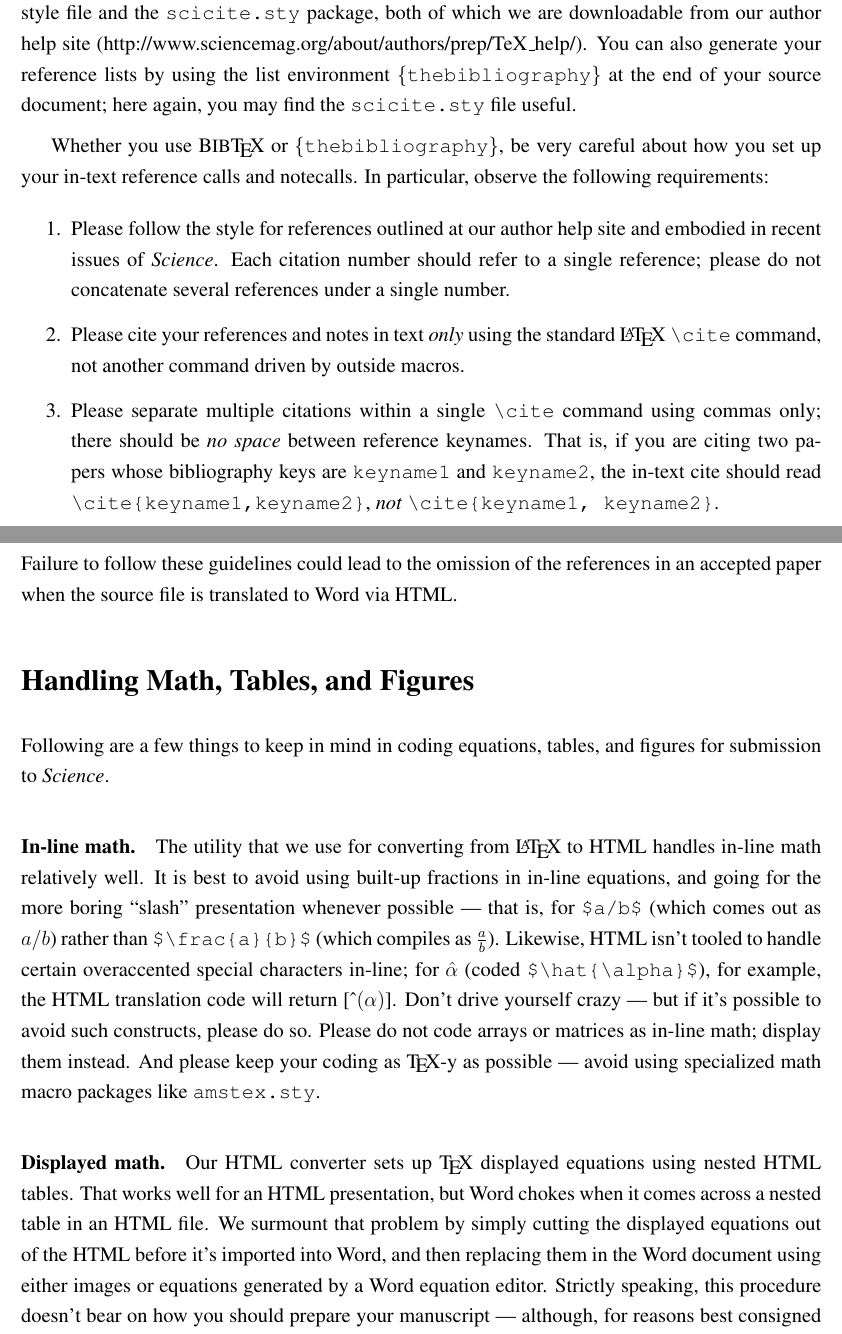
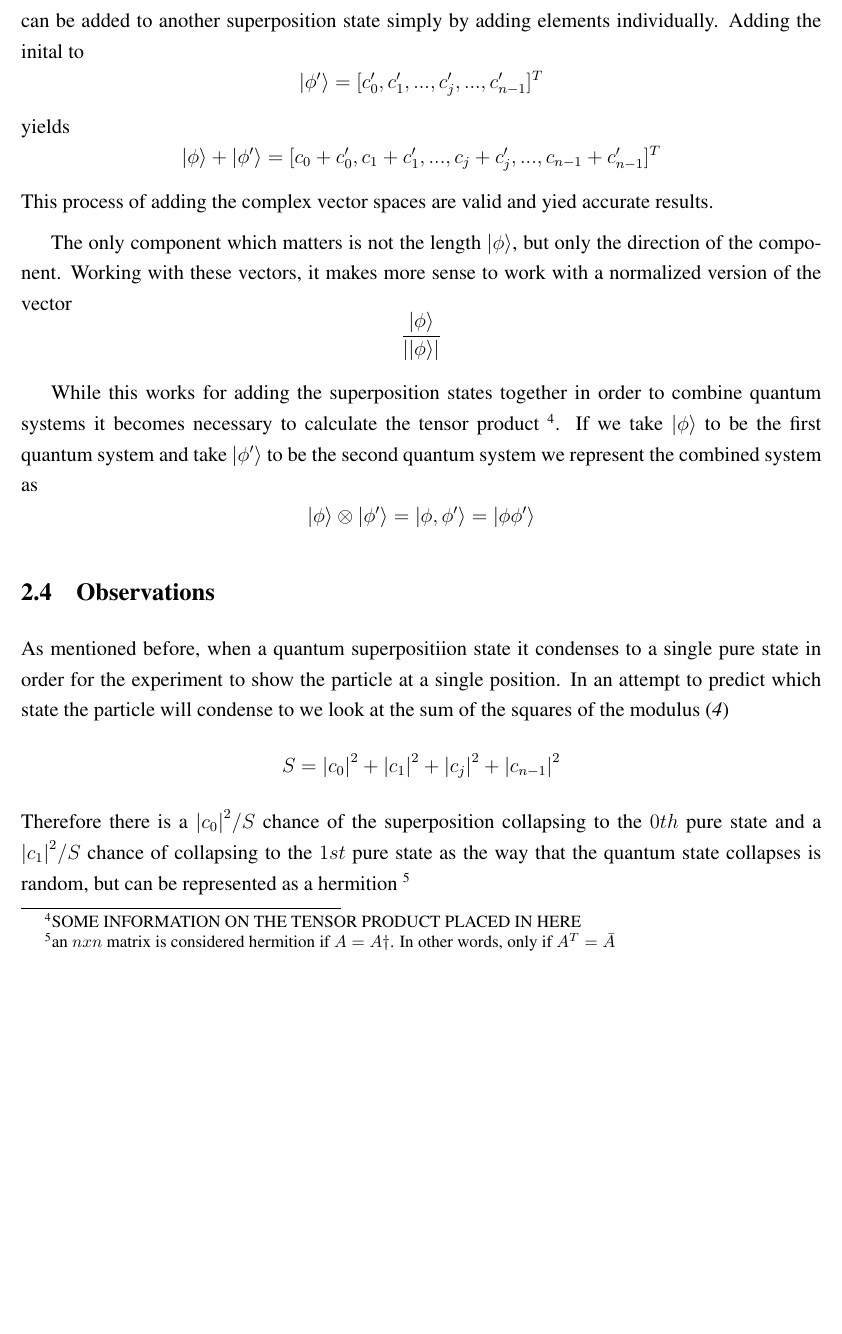
Before and after one commit to Rolstenhouse/quantum-computing-paper, a LaTeX document (scifile.tex): two parts of pages 10 and 11 of 13 before the commit and part of page 10 of 12 after it, the two joined at a grey line, cut at the place of the change, the shorter picture padded with empty space. The pictures show the PDF file scifile.pdf that the author committed with the source.

```diff
--- a/scifile.tex
+++ b/scifile.tex
@@ -204,0 +203,5 @@
+The only component which matters is not the length $\ket{\phi}$, but only the direction of the component. Working with these vectors, it makes more sense to work with a normalized version of the vector $$\frac{\ket{\phi}}{\left|\ket{\phi}\right|}$$\par
+
+While this works for adding the superposition states together in order to combine quantum systems it becomes necessary to calculate the tensor product \footnote{SOME INFORMATION ON THE TENSOR PRODUCT PLACED IN HERE}. If we take $\ket{\phi}$ to be the first quantum system and take $\ket{\phi'}$ to be the second quantum system we represent the combined system as $$\ket{\phi}\otimes\ket{\phi'} = \ket{\phi, \phi'} = \ket{\phi \phi'}$$
+
+\subsection{Observations}
@@ -240,5 +226,0 @@
-\begin{quote}
-\begin{verbatim}
-{\bf References and Notes}
-
-\begin{enumerate}
@@ -255,4 +226,0 @@
-\begin{quote}
-{\bf References and Notes}
-
-\begin{enumerate}
@@ -269,61 +226,0 @@
-\texttt{Science.bst} bibliography style file and the
-\texttt{scicite.sty} package, both of which we are downloadable from our author help site
-(http://www.sciencemag.org/about/authors/prep/TeX\_help/).  You can also
-generate your reference lists by using the list environment
-\texttt{\{thebibliography\}} at the end of your source document; here
-again, you may find the \texttt{scicite.sty} file useful.
-
-Whether you use B{\small{IB}}\TeX\ or \texttt{\{thebibliography\}}, be
-very careful about how you set up your in-text reference calls and
-notecalls.  In particular, observe the following requirements:
-
-\begin{enumerate}
-\item Please follow the style for references outlined at our author
-help site and embodied in recent issues of {\it Science}.  Each
-citation number should refer to a single reference; please do not
-concatenate several references under a single number.
-\item Please cite your references and notes in text {\it only\/} using
-the standard \LaTeX\ \verb+\cite+ command, not another command
-driven by outside macros.
-\item Please separate multiple citations within a single \verb+\cite+
-command using commas only; there should be {\it no space\/}
-between reference keynames.  That is, if you are citing two
-papers whose bibliography keys are \texttt{keyname1} and
-\texttt{keyname2}, the in-text cite should read
-\verb+\cite{keyname1,keyname2}+, {\it not\/}
-\verb+\cite{keyname1, keyname2}+.
-\end{enumerate}
-
-\noindent Failure to follow these guidelines could lead
-to the omission of the references in an accepted paper when the source
-file is translated to Word via HTML.
-
-\section*{Handling Math, Tables, and Figures}
-
-Following are a few things to keep in mind in coding equations,
-tables, and figures for submission to {\it Science}.
-
-\paragraph*{In-line math.}  The utility that we use for converting
-from \LaTeX\ to HTML handles in-line math relatively well.  It is best
-to avoid using built-up fractions in in-line equations, and going for
-the more boring ``slash'' presentation whenever possible --- that is,
-for \verb+$a/b$+ (which comes out as $a/b$) rather than
-\verb+$\frac{a}{b}$+ (which compiles as $\frac{a}{b}$).  Likewise,
-HTML isn't tooled to handle certain overaccented special characters
-in-line; for $\hat{\alpha}$ (coded \verb+$\hat{\alpha}$+), for
-example, the HTML translation code will return [\^{}$(\alpha)$].
-Don't drive yourself crazy --- but if it's possible to avoid such
-constructs, please do so.  Please do not code arrays or matrices as
-in-line math; display them instead.  And please keep your coding as
-\TeX-y as possible --- avoid using specialized math macro packages
-like \texttt{amstex.sty}.
-
-\paragraph*{Displayed math.} Our HTML converter sets up \TeX\
-displayed equations using nested HTML tables.  That works well for an
-HTML presentation, but Word chokes when it comes across a nested
-table in an HTML file.  We surmount that problem by simply cutting the
-displayed equations out of the HTML before it's imported into Word,
-and then replacing them in the Word document using either images or
-equations generated by a Word equation editor.  Strictly speaking,
-this procedure doesn't bear on how you should prepare your manuscript
---- although, for reasons best consigned to a note \cite{nattex}, we'd
@@ -359 +226,0 @@
-\begin{itemize}
```
Also changed, not shown: images/classicB.png (added), scifile.pdf, scifile.tex (137 more changed lines), 5 other files. Lines whose indentation alone changed are shown as unchanged.
